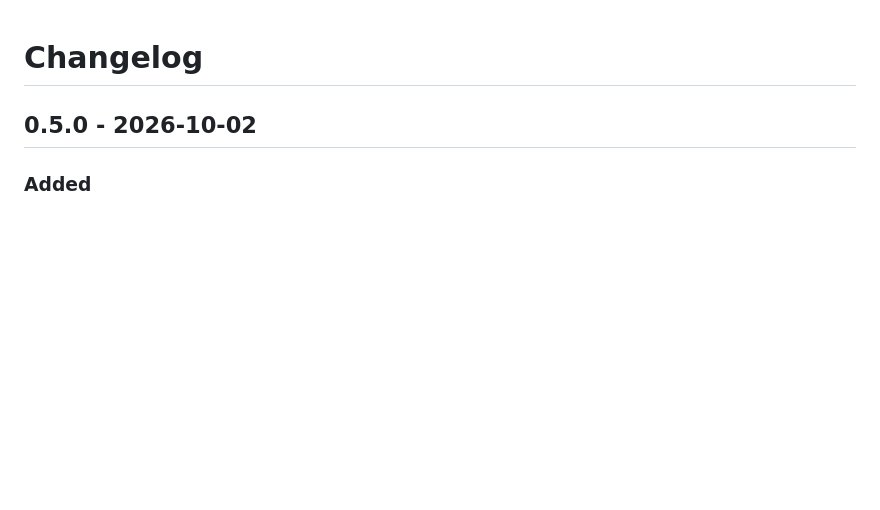
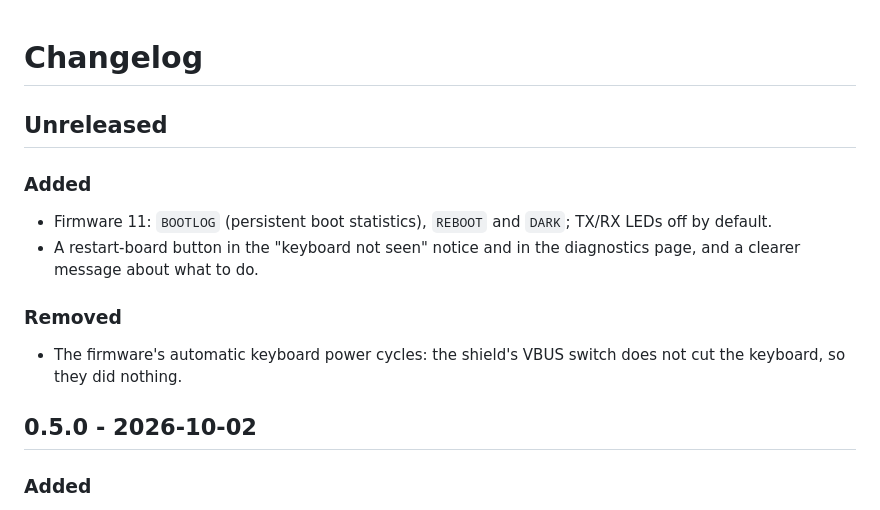
Before and after one commit to cristobaltormo/typedeck, a Markdown page: CHANGELOG.md, the part around the change. Rendered like a GitHub page; blank space fills up the shorter version.

Commit message:
Note the unreleased changes

```diff
--- a/CHANGELOG.md
+++ b/CHANGELOG.md
@@ -1,4 +1,13 @@
 # Changelog
+
+## Unreleased
+
+### Added
+- Firmware 11: `BOOTLOG` (persistent boot statistics), `REBOOT` and `DARK`; TX/RX LEDs off by default.
+- A restart-board button in the "keyboard not seen" notice and in the diagnostics page, and a clearer message about what to do.
+
+### Removed
+- The firmware's automatic keyboard power cycles: the shield's VBUS switch does not cut the keyboard, so they did nothing.
 
 ## 0.5.0 - 2026-10-02
 
```
